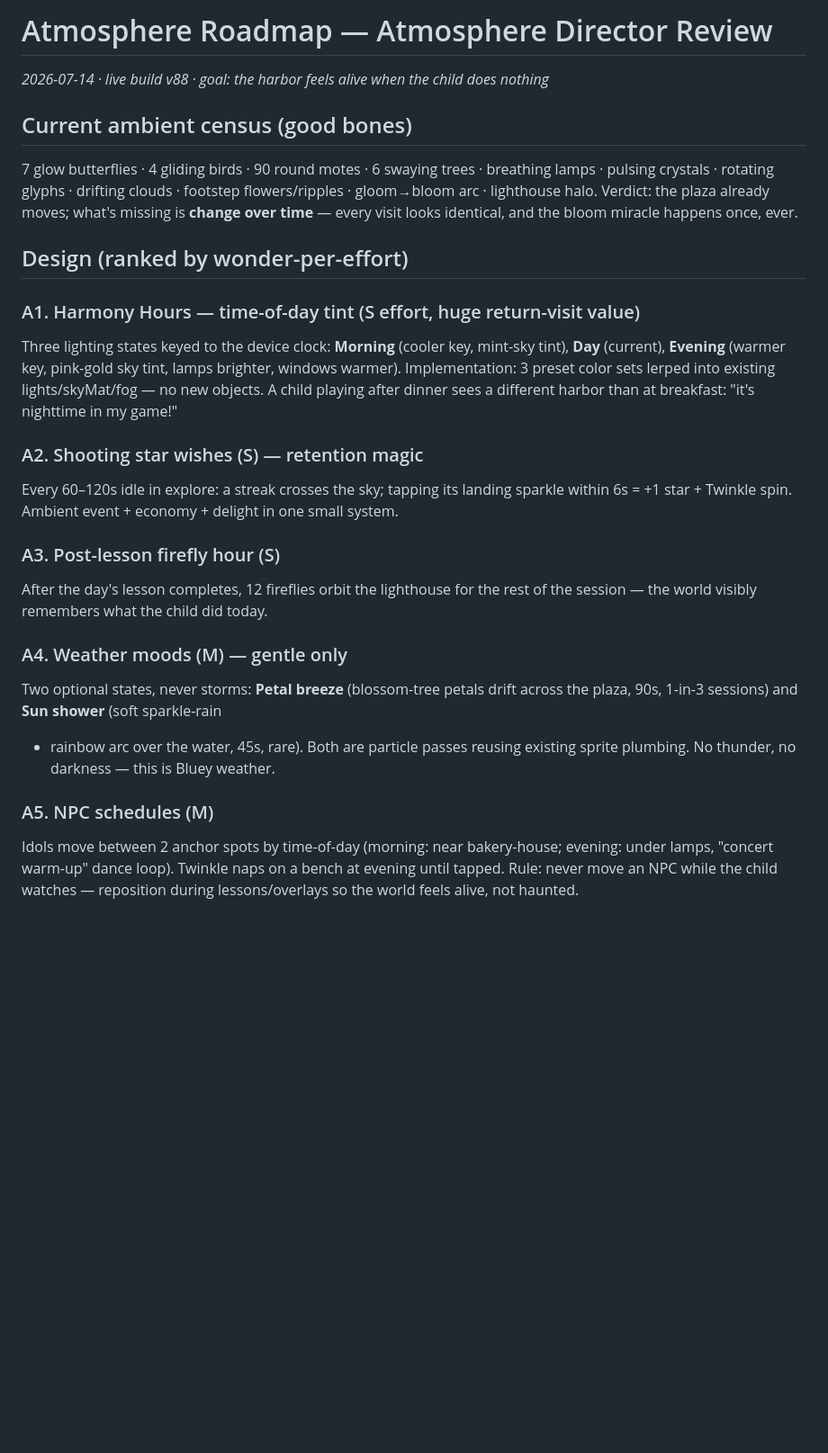
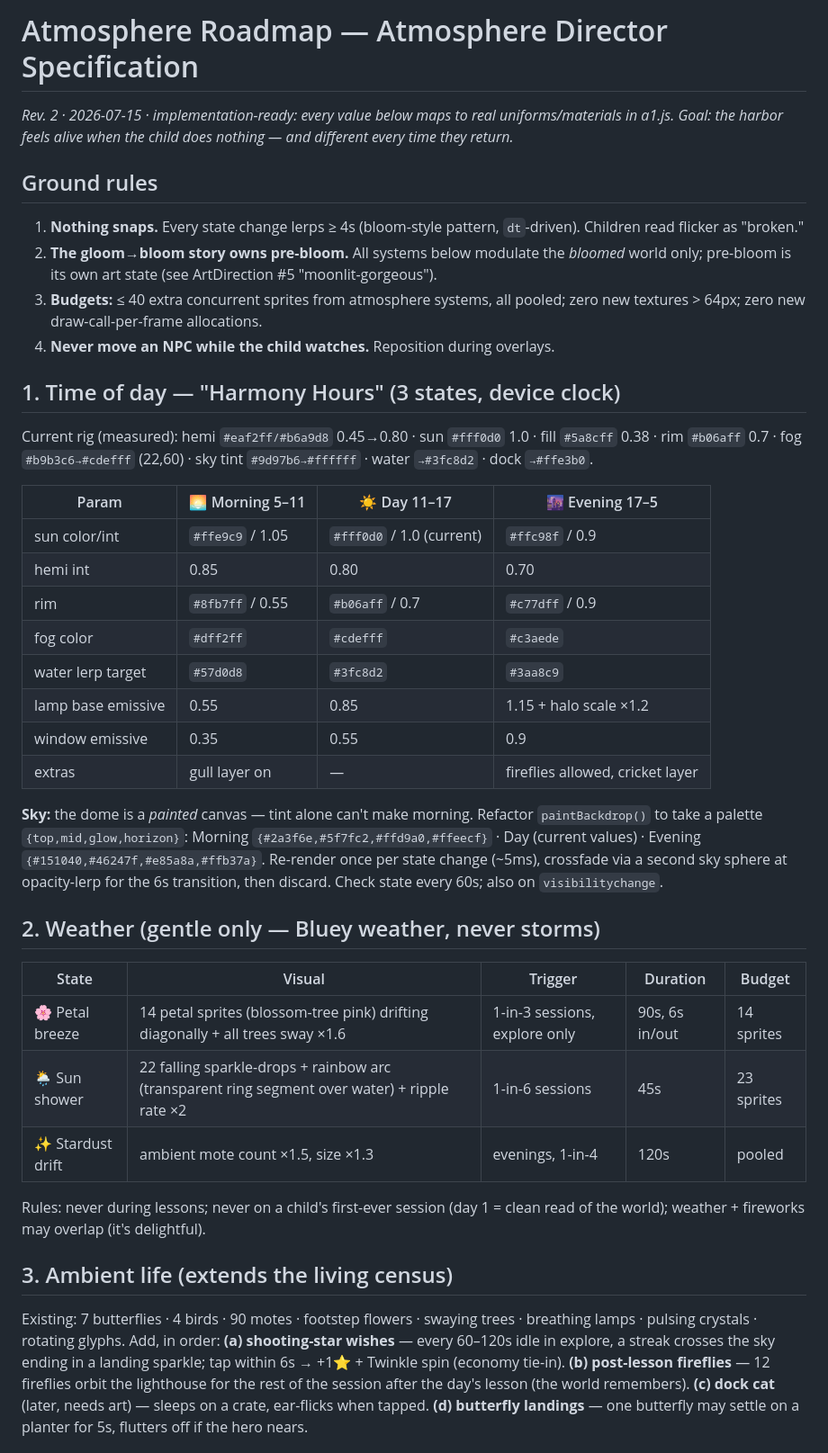
Before and after one commit to xolacreator/Revi-Star, a Markdown page: docs/AtmosphereRoadmap.md, the part around one of its changes. Shown at 90% size. Rendered like a GitHub page; blank space fills up the shorter version.

```diff
--- a/docs/AtmosphereRoadmap.md
+++ b/docs/AtmosphereRoadmap.md
@@ -1,39 +1,58 @@
-# Atmosphere Roadmap — Atmosphere Director Review
-_2026-07-14 · live build v88 · goal: the harbor feels alive when the child does nothing_
+# Atmosphere Roadmap — Atmosphere Director Specification
+_Rev. 2 · 2026-07-15 · implementation-ready: every value below maps to real
+uniforms/materials in a1.js. Goal: the harbor feels alive when the child does
+nothing — and different every time they return._
 
-## Current ambient census (good bones)
-7 glow butterflies · 4 gliding birds · 90 round motes · 6 swaying trees ·
-breathing lamps · pulsing crystals · rotating glyphs · drifting clouds ·
-footstep flowers/ripples · gloom→bloom arc · lighthouse halo. Verdict: the
-plaza already moves; what's missing is **change over time** — every visit looks
-identical, and the bloom miracle happens once, ever.
+## Ground rules
+1. **Nothing snaps.** Every state change lerps ≥ 4s (bloom-style pattern,
+   `dt`-driven). Children read flicker as "broken."
+2. **The gloom→bloom story owns pre-bloom.** All systems below modulate the
+   *bloomed* world only; pre-bloom is its own art state (see ArtDirection #5
+   "moonlit-gorgeous").
+3. **Budgets:** ≤ 40 extra concurrent sprites from atmosphere systems, all
+   pooled; zero new textures > 64px; zero new draw-call-per-frame allocations.
+4. **Never move an NPC while the child watches.** Reposition during overlays.
 
-## Design (ranked by wonder-per-effort)
-### A1. Harmony Hours — time-of-day tint (S effort, huge return-visit value)
-Three lighting states keyed to the device clock: **Morning** (cooler key,
-mint-sky tint), **Day** (current), **Evening** (warmer key, pink-gold sky
-tint, lamps brighter, windows warmer). Implementation: 3 preset color sets
-lerped into existing lights/skyMat/fog — no new objects. A child playing after
-dinner sees a different harbor than at breakfast: "it's nighttime in my game!"
+## 1. Time of day — "Harmony Hours" (3 states, device clock)
+Current rig (measured): hemi `#eaf2ff/#b6a9d8` 0.45→0.80 · sun `#fff0d0` 1.0 ·
+fill `#5a8cff` 0.38 · rim `#b06aff` 0.7 · fog `#b9b3c6→#cdefff` (22,60) ·
+sky tint `#9d97b6→#ffffff` · water `→#3fc8d2` · dock `→#ffe3b0`.
 
-### A2. Shooting star wishes (S) — retention magic
-Every 60–120s idle in explore: a streak crosses the sky; tapping its landing
-sparkle within 6s = +1 star + Twinkle spin. Ambient event + economy + delight
-in one small system.
+| Param | 🌅 Morning 5–11 | ☀️ Day 11–17 | 🌆 Evening 17–5 |
+|---|---|---|---|
+| sun color/int | `#ffe9c9` / 1.05 | `#fff0d0` / 1.0 (current) | `#ffc98f` / 0.9 |
+| hemi int | 0.85 | 0.80 | 0.70 |
+| rim | `#8fb7ff` / 0.55 | `#b06aff` / 0.7 | `#c77dff` / 0.9 |
+| fog color | `#dff2ff` | `#cdefff` | `#c3aede` |
+| water lerp target | `#57d0d8` | `#3fc8d2` | `#3aa8c9` |
+| lamp base emissive | 0.55 | 0.85 | 1.15 + halo scale ×1.2 |
+| window emissive | 0.35 | 0.55 | 0.9 |
+| extras | gull layer on | — | fireflies allowed, cricket layer |
 
-### A3. Post-lesson firefly hour (S)
-After the day's lesson completes, 12 fireflies orbit the lighthouse for the
-rest of the session — the world visibly remembers what the child did today.
+**Sky:** the dome is a *painted* canvas — tint alone can't make morning.
+Refactor `paintBackdrop()` to take a palette `{top,mid,glow,horizon}`:
+Morning `{#2a3f6e,#5f7fc2,#ffd9a0,#ffeecf}` · Day (current values) ·
+Evening `{#151040,#46247f,#e85a8a,#ffb37a}`. Re-render once per state change
+(~5ms), crossfade via a second sky sphere at opacity-lerp for the 6s
+transition, then discard. Check state every 60s; also on `visibilitychange`.
 
-### A4. Weather moods (M) — gentle only
-Two optional states, never storms: **Petal breeze** (blossom-tree petals drift
-across the plaza, 90s, 1-in-3 sessions) and **Sun shower** (soft sparkle-rain
-+ rainbow arc over the water, 45s, rare). Both are particle passes reusing
-existing sprite plumbing. No thunder, no darkness — this is Bluey weather.
+## 2. Weather (gentle only — Bluey weather, never storms)
+| State | Visual | Trigger | Duration | Budget |
+|---|---|---|---|---|
+| 🌸 Petal breeze | 14 petal sprites (blossom-tree pink) drifting diagonally + all trees sway ×1.6 | 1-in-3 sessions, explore only | 90s, 6s in/out | 14 sprites |
+| 🌦 Sun shower | 22 falling sparkle-drops + rainbow arc (transparent ring segment over water) + ripple rate ×2 | 1-in-6 sessions | 45s | 23 sprites |
+| ✨ Stardust drift | ambient mote count ×1.5, size ×1.3 | evenings, 1-in-4 | 120s | pooled |
+Rules: never during lessons; never on a child's first-ever session (day 1 =
+clean read of the world); weather + fireworks may overlap (it's delightful).
 
-### A5. NPC schedules (M)
-Idols move between 2 anchor spots by time-of-day (morning: near bakery-house;
-evening: under lamps, "concert warm-up" dance loop). Twinkle naps on a bench
-at evening until tapped. Rule: never move an NPC while the child watches —
-reposition during lessons/overlays so the world feels alive, not haunted.
+## 3. Ambient life (extends the living census)
+Existing: 7 butterflies · 4 birds · 90 motes · footstep flowers · swaying
+trees · breathing lamps · pulsing crystals · rotating glyphs.
+Add, in order: **(a) shooting-star wishes** — every 60–120s idle in explore, a
+streak crosses the sky ending in a landing sparkle; tap within 6s → +1⭐ +
+Twinkle spin (economy tie-in). **(b) post-lesson fireflies** — 12 fireflies
+orbit the lighthouse for the rest of the session after the day's lesson (the
+world remembers). **(c) dock cat** (later, needs art) — sleeps on a crate,
+ear-flicks when tapped. **(d) butterfly landings** — one butterfly may settle
+on a planter for 5s, flutters off if the hero nears.
 
```
Also changed, not shown: other parts of docs/AtmosphereRoadmap.md (+50 -19 lines).
